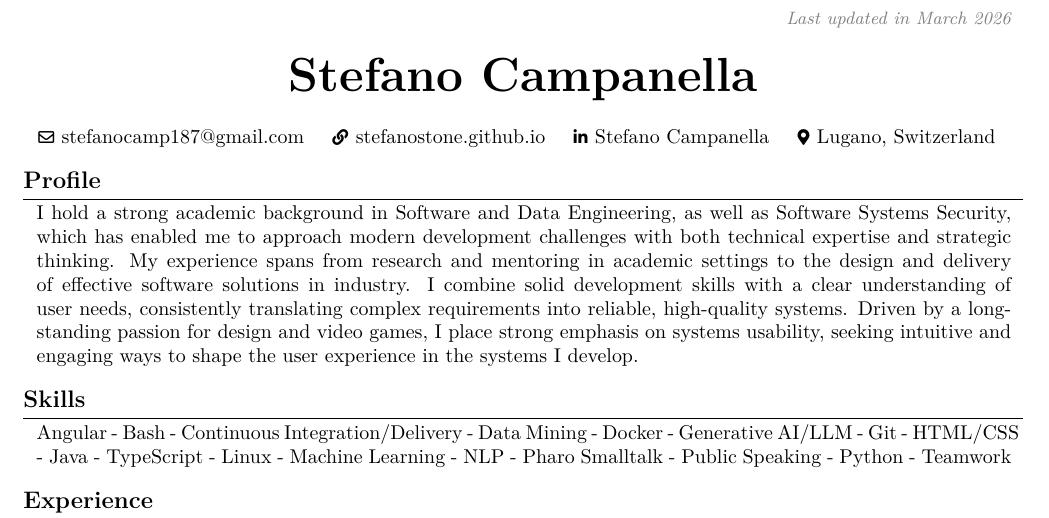
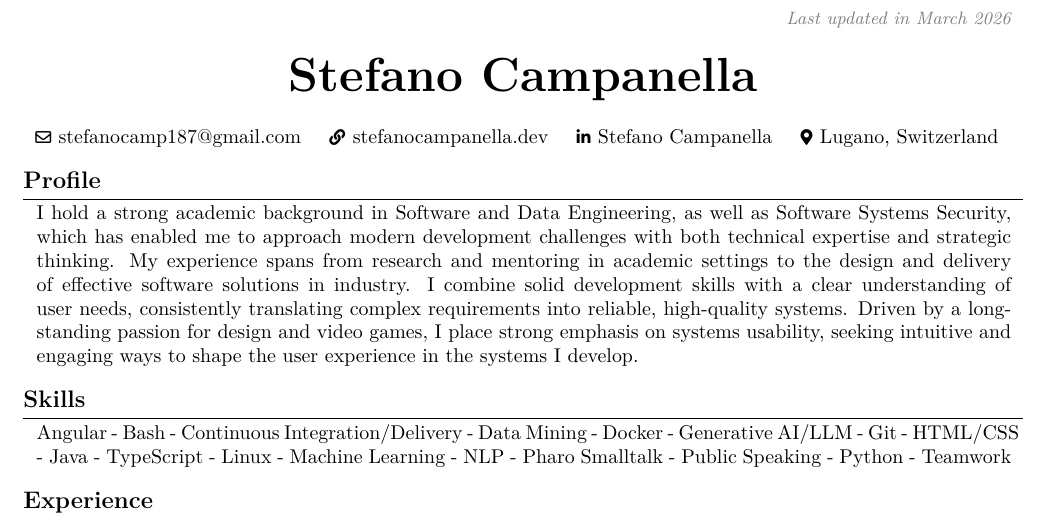
Before and after one commit to StefanoStone/curriculum, a LaTeX document (tex/main_eng.tex): part of page 1 of 2, cut so that both start at the same text. Compiled offline with pdfLaTeX.

Commit message:
update website URL

```diff
--- a/tex/main_eng.tex
+++ b/tex/main_eng.tex
@@ -166,7 +166,7 @@
         \kern 0.25 cm%
         \AND%
         \kern 0.25 cm%
-        \mbox{\hrefWithoutArrow{https:/stefanostone.github.io//}{\color{black}{\footnotesize\faLink}\hspace*{0.13cm}stefanostone.github.io}}%
+        \mbox{\hrefWithoutArrow{https:/stefanocampanella.dev//}{\color{black}{\footnotesize\faLink}\hspace*{0.13cm}stefanocampanella.dev}}%
         \kern 0.25 cm%
         % \AND%
         % \kern 0.25 cm%
```
Also changed, not shown: tex/main_ita.tex (+1 -1 lines).
